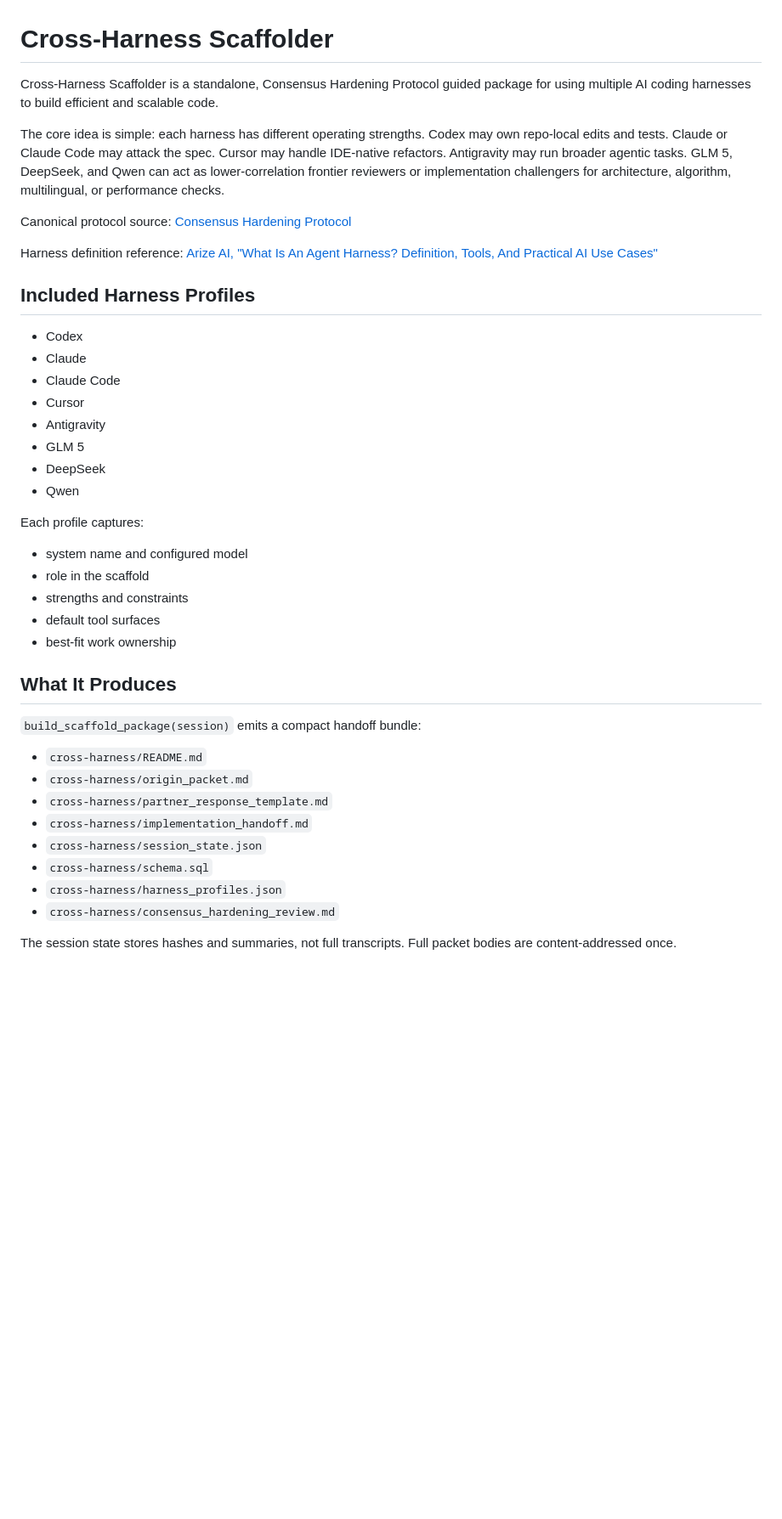
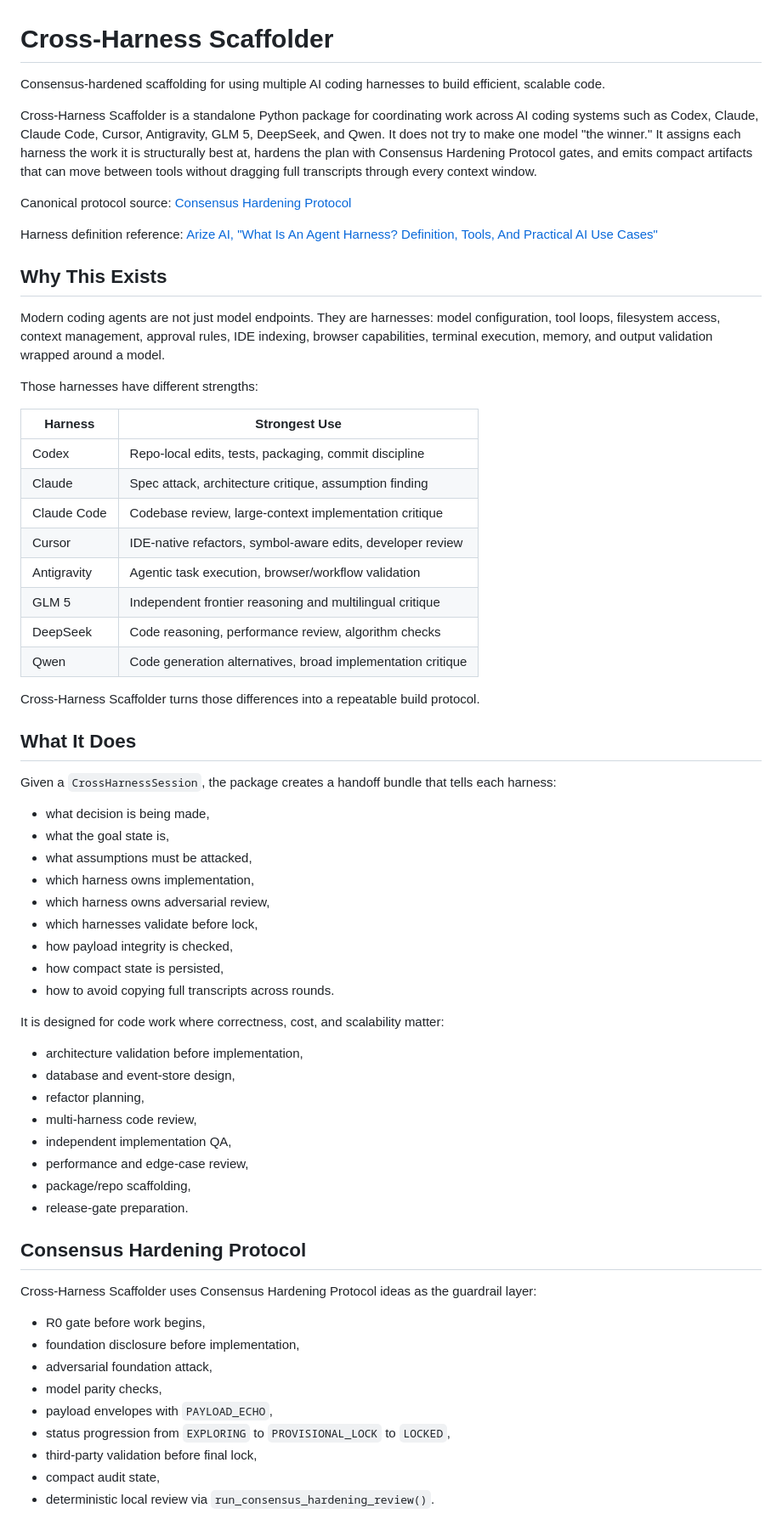
Before and after one commit to Cubiczan/cross-harness-scaffolder, a Markdown page: README.md, the part around one of its changes. Shown at 85% size. Drawn GitHub-style; blank space fills up the shorter version.

Commit message:
Strengthen project README

```diff
--- a/README.md
+++ b/README.md
@@ -1,43 +1,68 @@
 # Cross-Harness Scaffolder
 
-Cross-Harness Scaffolder is a standalone, Consensus Hardening Protocol guided package for using multiple AI coding harnesses to build efficient and scalable code.
+Consensus-hardened scaffolding for using multiple AI coding harnesses to build efficient, scalable code.
 
-The core idea is simple: each harness has different operating strengths. Codex may own repo-local edits and tests. Claude or Claude Code may attack the spec. Cursor may handle IDE-native refactors. Antigravity may run broader agentic tasks. GLM 5, DeepSeek, and Qwen can act as lower-correlation frontier reviewers or implementation challengers for architecture, algorithm, multilingual, or performance checks.
+Cross-Harness Scaffolder is a standalone Python package for coordinating work across AI coding systems such as Codex, Claude, Claude Code, Cursor, Antigravity, GLM 5, DeepSeek, and Qwen. It does not try to make one model "the winner." It assigns each harness the work it is structurally best at, hardens the plan with Consensus Hardening Protocol gates, and emits compact artifacts that can move between tools without dragging full transcripts through every context window.
 
 Canonical protocol source: [Consensus Hardening Protocol](https://codeberg.org/cubiczan/consensus-hardening-protocol)
 
 Harness definition reference: [Arize AI, "What Is An Agent Harness? Definition, Tools, And Practical AI Use Cases"](https://arize.com/blog/what-is-an-agent-harness/)
 
-## Included Harness Profiles
+## Why This Exists
 
-- Codex
-- Claude
-- Claude Code
-- Cursor
-- Antigravity
-- GLM 5
-- DeepSeek
-- Qwen
+Modern coding agents are not just model endpoints. They are harnesses: model configuration, tool loops, filesystem access, context management, approval rules, IDE indexing, browser capabilities, terminal execution, memory, and output validation wrapped around a model.
 
-Each profile captures:
+Those harnesses have different strengths:
 
-- system name and configured model
-- role in the scaffold
-- strengths and constraints
-- default tool surfaces
-- best-fit work ownership
+| Harness | Strongest Use |
+|---|---|
+| Codex | Repo-local edits, tests, packaging, commit discipline |
+| Claude | Spec attack, architecture critique, assumption finding |
+| Claude Code | Codebase review, large-context implementation critique |
+| Cursor | IDE-native refactors, symbol-aware edits, developer review |
+| Antigravity | Agentic task execution, browser/workflow validation |
+| GLM 5 | Independent frontier reasoning and multilingual critique |
+| DeepSeek | Code reasoning, performance review, algorithm checks |
+| Qwen | Code generation alternatives, broad implementation critique |
 
-## What It Produces
+Cross-Harness Scaffolder turns those differences into a repeatable build protocol.
 
-`build_scaffold_package(session)` emits a compact handoff bundle:
+## What It Does
 
-- `cross-harness/README.md`
-- `cross-harness/origin_packet.md`
-- `cross-harness/partner_response_template.md`
-- `cross-harness/implementation_handoff.md`
-- `cross-harness/session_state.json`
-- `cross-harness/schema.sql`
-- `cross-harness/harness_profiles.json`
-- `cross-harness/consensus_hardening_review.md`
+Given a `CrossHarnessSession`, the package creates a handoff bundle that tells each harness:
 
-The session state stores hashes and summaries, not full transcripts. Full packet bodies are content-addressed once.
+- what decision is being made,
+- what the goal state is,
+- what assumptions must be attacked,
+- which harness owns implementation,
+- which harness owns adversarial review,
+- which harnesses validate before lock,
+- how payload integrity is checked,
+- how compact state is persisted,
+- how to avoid copying full transcripts across rounds.
+
+It is designed for code work where correctness, cost, and scalability matter:
+
+- architecture validation before implementation,
+- database and event-store design,
+- refactor planning,
+- multi-harness code review,
+- independent implementation QA,
+- performance and edge-case review,
+- package/repo scaffolding,
+- release-gate preparation.
+
+## Consensus Hardening Protocol
+
+Cross-Harness Scaffolder uses Consensus Hardening Protocol ideas as the guardrail layer:
+
+- R0 gate before work begins,
+- foundation disclosure before implementation,
+- adversarial foundation attack,
+- model parity checks,
+- payload envelopes with `PAYLOAD_ECHO`,
+- status progression from `EXPLORING` to `PROVISIONAL_LOCK` to `LOCKED`,
+- third-party validation before final lock,
+- compact audit state,
+- deterministic local review via `run_consensus_hardening_review()`.
+
```
Also changed, not shown: other parts of README.md (+126 -15 lines).
